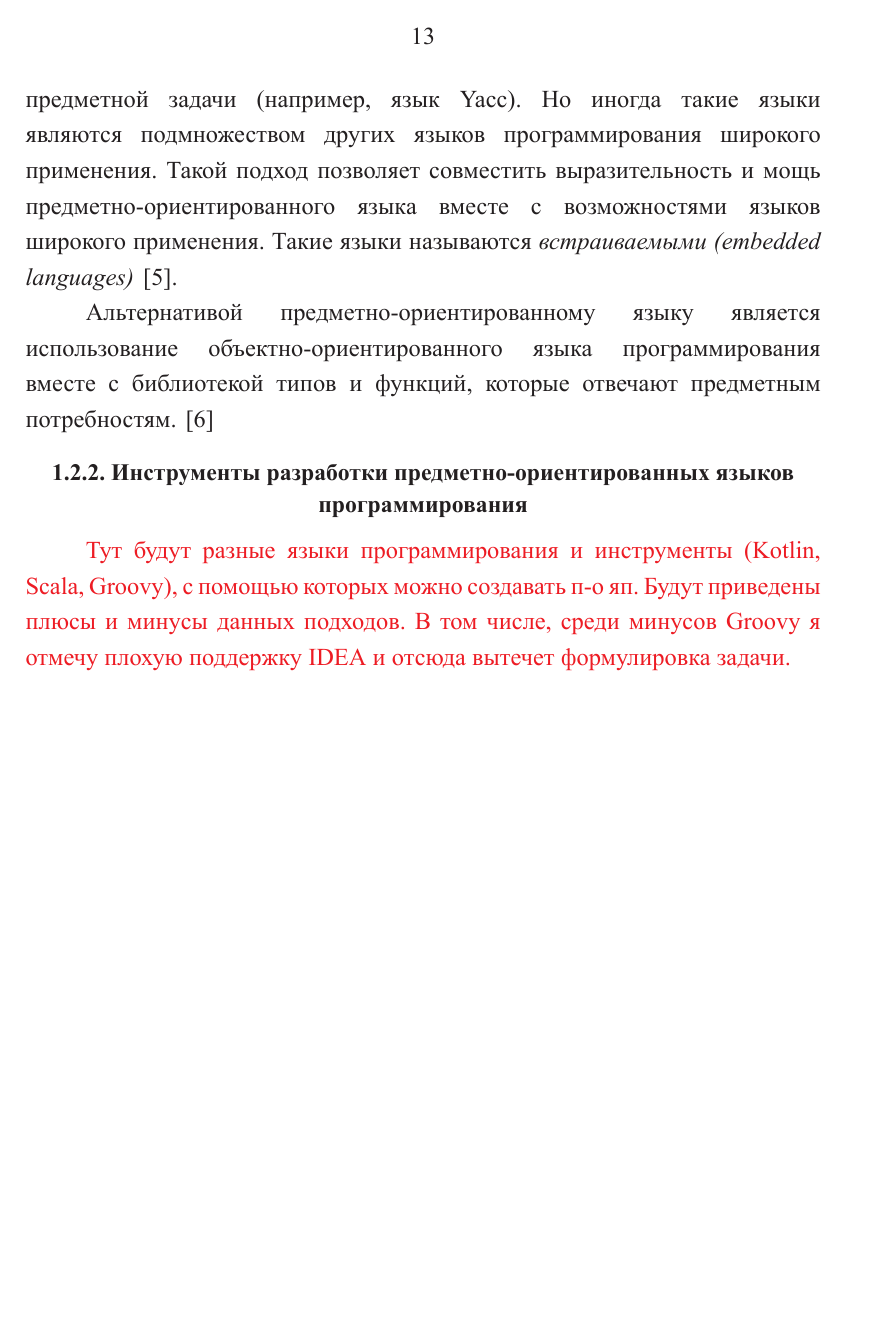
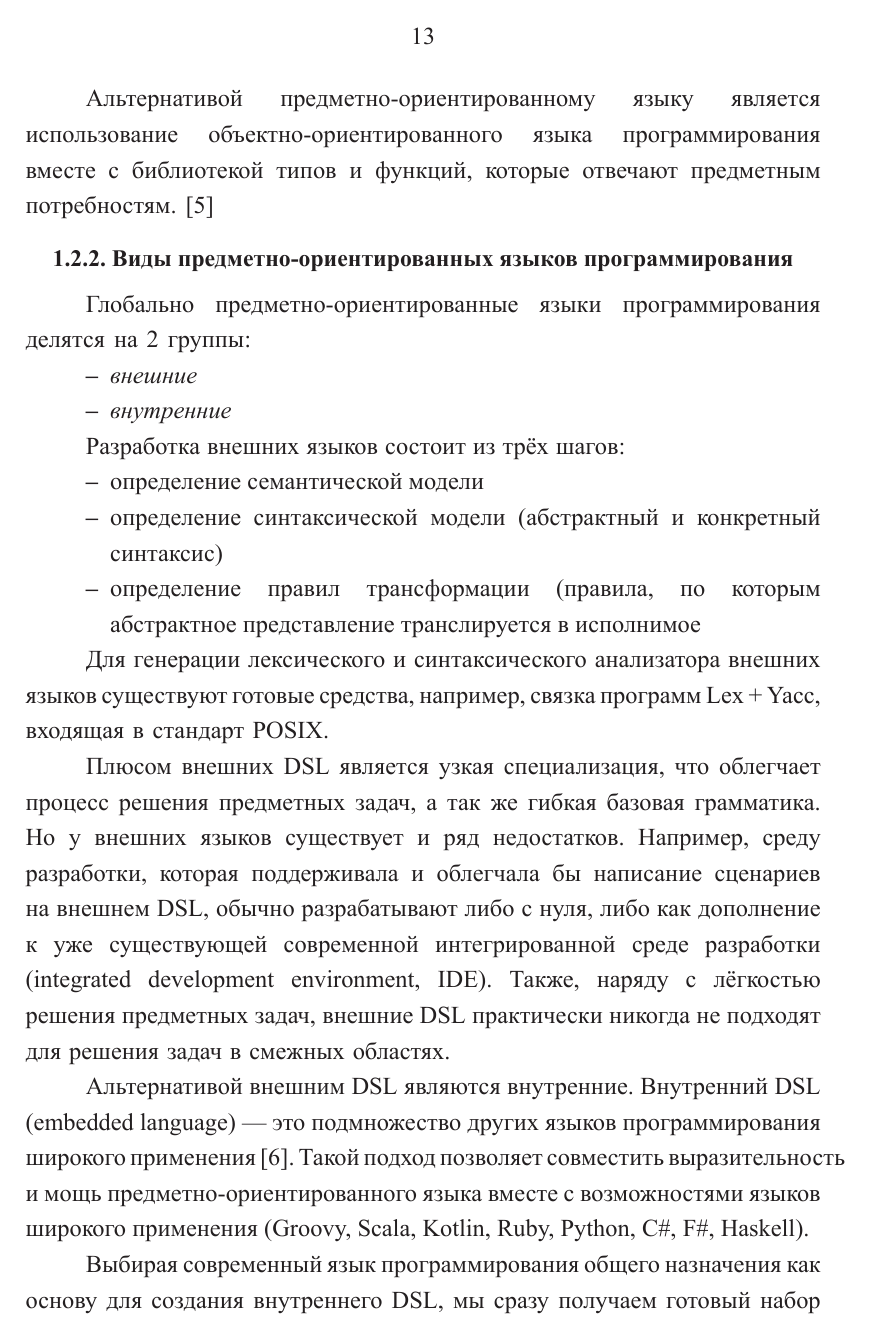
Before and after one commit to PakhomovAlexander/syntax-analyzers, a LaTeX thesis (diploma.tex, which reads Diploma/dsl.tex, Diploma/dslDevTools.tex): page 13 of 16 before the commit and page 13 of 17 after it. The pictures show the PDF file diploma.pdf that the author committed with the source.

Commit message:
Add dsl information

```diff
--- a/Diploma/dsl.tex
+++ b/Diploma/dsl.tex
@@ -1,7 +1,5 @@
 \subsection{Определение предметно-ориентированного языка программирования} \label{sub121}
 
-\textit{Предметно-ориентированный язык программирования (domain-specific language)}~--- язык программирования или исполняемая спецификация, которые предлагают выразительное и~мощное решение конкретной предметной проблемы с~помощью высокоуровневых абстракций и~специализированных нотаций.
-
-Чаще всего такой язык программирования не~является большим и~предоставляет только те~конструкции, которые необходимы для решения предметной задачи (например, язык Yacc). Но~иногда такие языки являются подмножеством других языков программирования широкого применения. Такой подход позволяет совместить выразительность и~мощь предметно-ориентированного языка вместе с~возможностями языков широкого применения. Такие языки называются \textit{встраиваемыми (embedded languages)}~\cite{VanDeursen2000}.
+\textit{Предметно-ориентированный язык программирования (domain-specific language, DSL)}~--- язык программирования или исполняемая спецификация, которые предлагают выразительное и~мощное решение конкретной предметной проблемы с~помощью высокоуровневых абстракций и~специализированных нотаций. Чаще всего такой язык программирования не~является большим и~предоставляет только те~конструкции, которые необходимы для решения предметной задачи (например, язык Yacc).
 
 Альтернативой предметно-ориентированному языку является использование объектно-ориентированного языка программирования вместе с~библиотекой типов и~функций, которые отвечают предметным потребностям.~\cite{Deursen1998}
--- a/Diploma/dslDevTools.tex
+++ b/Diploma/dslDevTools.tex
@@ -1,2 +1,27 @@
-\subsection{Инструменты разработки предметно-ориентированных языков программирования} \label{sub122}
-\todo{Тут будут разные языки программирования и инструменты (Kotlin, Scala, Groovy), с помощью которых можно создавать п-о яп. Будут приведены плюсы и минусы данных подходов. В том числе, среди минусов Groovy я отмечу плохую поддержку IDEA и отсюда вытечет формулировка задачи.}
+\subsection{Виды предметно-ориентированных языков программирования} \label{sub122}
+Глобально предметно-ориентированные языки программирования делятся на~2~группы:
+\begin{itemize}
+	\item{\textit{внешние}}
+	\item{\textit{внутренние}}
+\end{itemize}
+
+Разработка внешних языков состоит из~трёх шагов:
+
+\begin{itemize}
+	\item{определение семантической модели}
+	\item{определение синтаксической модели (абстрактный и~конкретный синтаксис)}
+	\item{определение правил трансформации (правила, по~которым абстрактное представление транслируется в~исполнимое}
+\end{itemize}
+
+Для генерации
+лексического и~синтаксического анализатора внешних языков существуют готовые средства, например, связка программ Lex~+~Yacc, входящая в~стандарт POSIX.
+
+Плюсом внешних DSL является узкая специализация, что облегчает процесс решения предметных задач, а~так~же гибкая базовая грамматика. Но~у~внешних языков существует и~ряд недостатков. Например, среду разработки, которая поддерживала и~облегчала бы написание сценариев на~внешнем
+DSL, обычно разрабатывают либо с~нуля, либо как
+дополнение к~уже существующей современной интегрированной среде разработки (integrated
+development environment, IDE). Также, наряду с~лёгкостью решения предметных задач, внешние DSL практически никогда не~подходят для решения задач в~смежных областях.
+
+Альтернативой внешним DSL являются внутренние. Внутренний DSL (embedded language)~--- это подмножество других языков программирования широкого применения~\cite{VanDeursen2000}. Такой подход позволяет совместить выразительность и~мощь предметно-ориентированного языка вместе с~возможностями языков широкого применения (Groovy, Scala, Kotlin, Ruby, Python, C\#, F\#, Haskell).
+
+Выбирая современный язык программирования общего назначения как основу для создания
+внутреннего DSL, мы сразу получаем готовый
```
Also changed, not shown: biblio/bibliography.bib (+7 -0 lines), library/library.bib (+2 -2 lines), diploma.pdf, Diploma/dslDevTools.tex (4 more changed lines), 6 other files.
